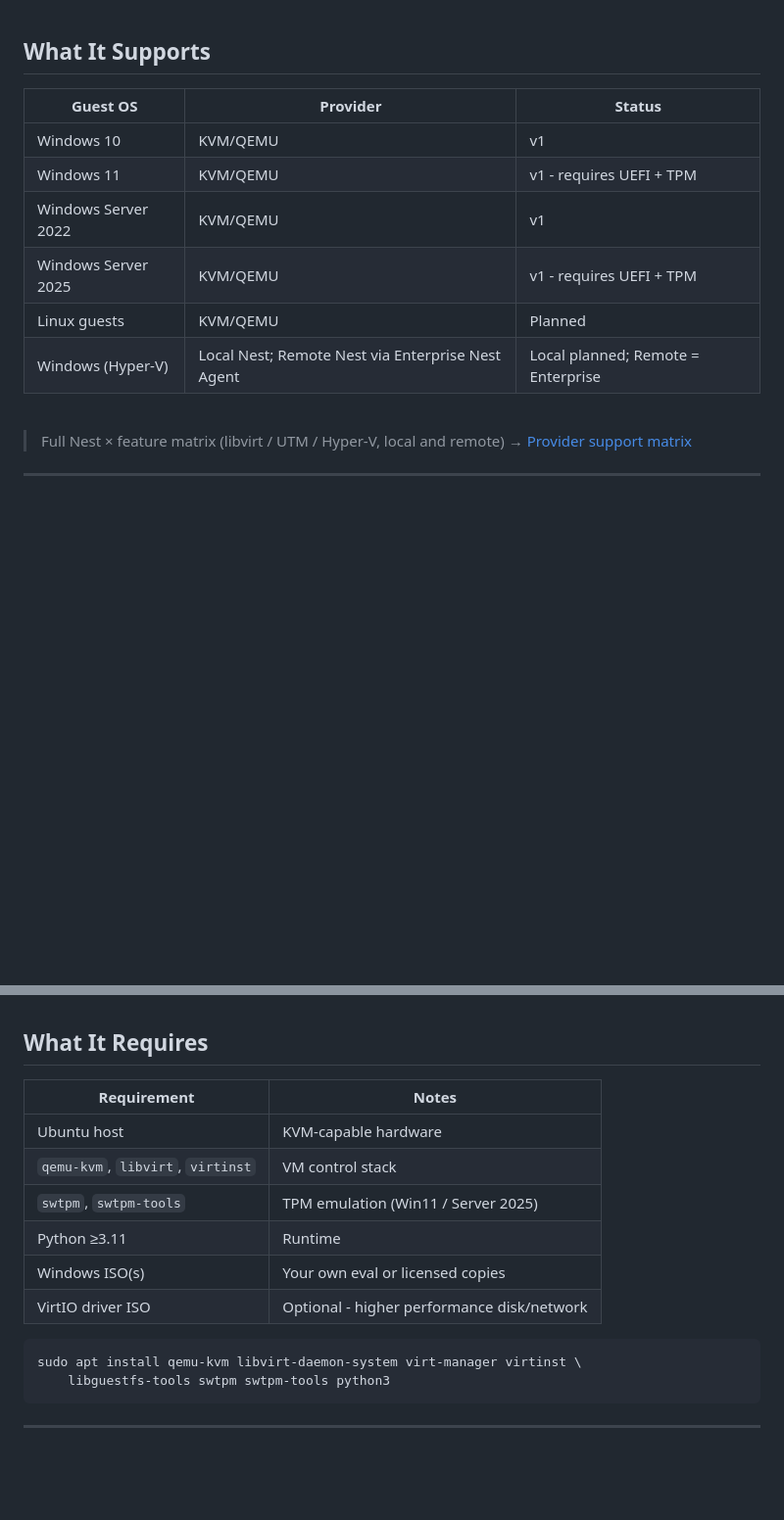
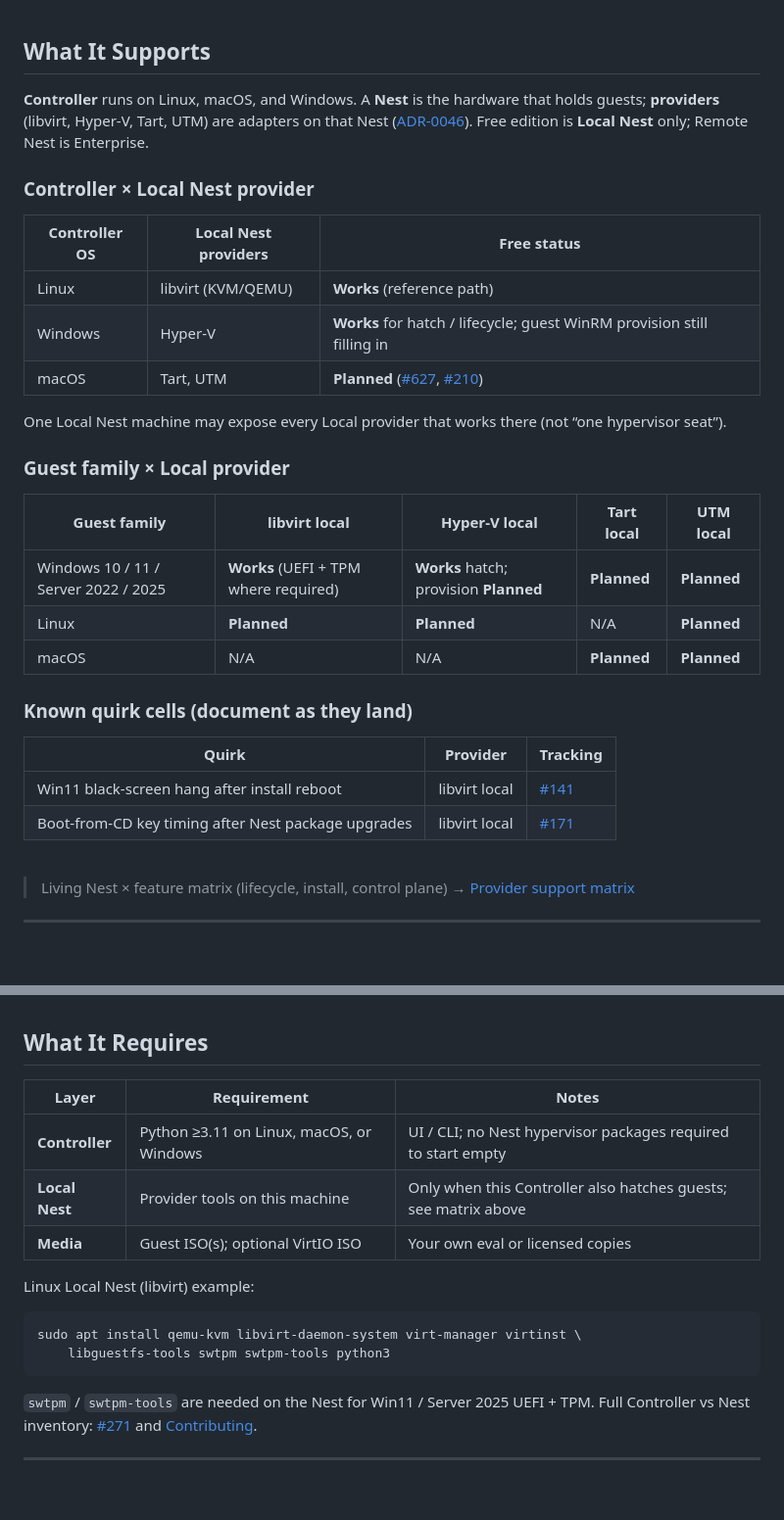
Before and after one commit to dustinestes/Hatchery, a Markdown page: README.md, 2 parts joined by grey strips. Shown at 98% size. Drawn GitHub-style; blank space fills up the shorter version.

Commit message:
docs: add Controller × Nest provider support matrix skeleton (#216) (#632)
Co-authored-by: Dustin Estes <claudeai.putt935@passmail.com>
Co-authored-by: Cursor <cursoragent@cursor.com>

````diff
--- a/README.md
+++ b/README.md
@@ -113,18 +113,36 @@ One Hatchery instance on your workstation drives a local Nest and any number of
 
 ## What It Supports
 
-| Guest OS | Provider | Status |
+**Controller** runs on Linux, macOS, and Windows. A **Nest** is the hardware that holds guests; **providers** (libvirt, Hyper-V, Tart, UTM) are adapters on that Nest ([ADR-0046](docs/adr/0046-nest-is-hardware-multi-provider.md)). Free edition is **Local Nest** only; Remote Nest is Enterprise.
+
+### Controller × Local Nest provider
+
+| Controller OS | Local Nest providers | Free status |
 |---|---|---|
-| Windows 10 | KVM/QEMU | v1 |
-| Windows 11 | KVM/QEMU | v1 - requires UEFI + TPM |
-| Windows Server 2022 | KVM/QEMU | v1 |
-| Windows Server 2025 | KVM/QEMU | v1 - requires UEFI + TPM |
-| Linux guests | KVM/QEMU | Planned |
-| Windows (Hyper-V) | Local Nest; Remote Nest via Enterprise Nest Agent | Local planned; Remote = Enterprise |
+| Linux | libvirt (KVM/QEMU) | **Works** (reference path) |
+| Windows | Hyper-V | **Works** for hatch / lifecycle; guest WinRM provision still filling in |
+| macOS | Tart, UTM | **Planned** ([#627](https://github.com/dustinestes/Hatchery/issues/627), [#210](https://github.com/dustinestes/Hatchery/issues/210)) |
+
+One Local Nest machine may expose every Local provider that works there (not “one hypervisor seat”).
+
+### Guest family × Local provider
+
+| Guest family | libvirt local | Hyper-V local | Tart local | UTM local |
+|---|---|---|---|---|
+| Windows 10 / 11 / Server 2022 / 2025 | **Works** (UEFI + TPM where required) | **Works** hatch; provision **Planned** | **Planned** | **Planned** |
+| Linux | **Planned** | **Planned** | N/A | **Planned** |
+| macOS | N/A | N/A | **Planned** | **Planned** |
+
+### Known quirk cells (document as they land)
+
+| Quirk | Provider | Tracking |
+|---|---|---|
+| Win11 black-screen hang after install reboot | libvirt local | [#141](https://github.com/dustinestes/Hatchery/issues/141) |
+| Boot-from-CD key timing after Nest package upgrades | libvirt local | [#171](https://github.com/dustinestes/Hatchery/issues/171) |
 
 <br>
 
-> Full Nest × feature matrix (libvirt / UTM / Hyper-V, local and remote) → [Provider support matrix](docs/providers.md)
+> Living Nest × feature matrix (lifecycle, install, control plane) → [Provider support matrix](docs/providers.md)
 
 ---
 
@@ -142,19 +160,19 @@ Guest remoting (SSH/WinRM to known guest VMs) remains free - [guest transport](d
 
 ## What It Requires
 
-| Requirement | Notes |
-|---|---|
-| Ubuntu host | KVM-capable hardware |
-| `qemu-kvm`, `libvirt`, `virtinst` | VM control stack |
-| `swtpm`, `swtpm-tools` | TPM emulation (Win11 / Server 2025) |
-| Python ≥3.11 | Runtime |
-| Windows ISO(s) | Your own eval or licensed copies |
-| VirtIO driver ISO | Optional - higher performance disk/network |
+| Layer | Requirement | Notes |
+|---|---|---|
+| **Controller** | Python ≥3.11 on Linux, macOS, or Windows | UI / CLI; no Nest hypervisor packages required to start empty |
+| **Local Nest** | Provider tools on this machine | Only when this Controller also hatches guests; see matrix above |
+| **Media** | Guest ISO(s); optional VirtIO ISO | Your own eval or licensed copies |
+
+Linux Local Nest (libvirt) example:
 
 ```bash
 sudo apt install qemu-kvm libvirt-daemon-system virt-manager virtinst \
     libguestfs-tools swtpm swtpm-tools python3
 ```
+`swtpm` / `swtpm-tools` are needed on the Nest for Win11 / Server 2025 UEFI + TPM. Full Controller vs Nest inventory: [#271](https://github.com/dustinestes/Hatchery/issues/271) and [Contributing](CONTRIBUTING.md).
 
 ---
 
````
Also changed, not shown: CONTRIBUTING.md (+25 -4 lines), docs/providers.md (+31 -7 lines).
